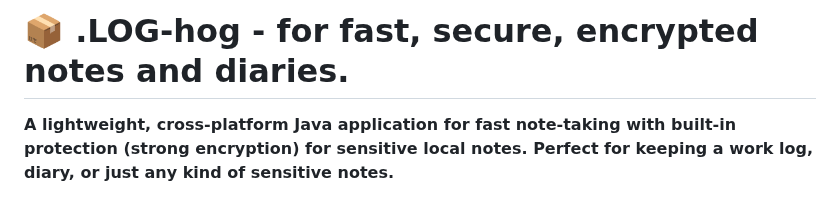
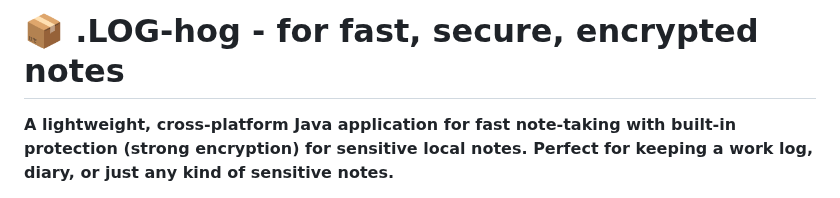
Before and after one commit to johandersson/.LOG-hog, a Markdown page: README.md, the part around the change. GitHub-like rendering.

```diff
--- a/README.md
+++ b/README.md
@@ -1,4 +1,4 @@
-# 📦 .LOG-hog - for fast, secure, encrypted notes and diaries.
+# 📦 .LOG-hog - for fast, secure, encrypted notes
 
 **A lightweight, cross-platform Java application for fast note-taking with built-in protection (strong encryption) for sensitive local notes. Perfect for keeping a work log, diary, or just any kind of sensitive notes.**
 
```
